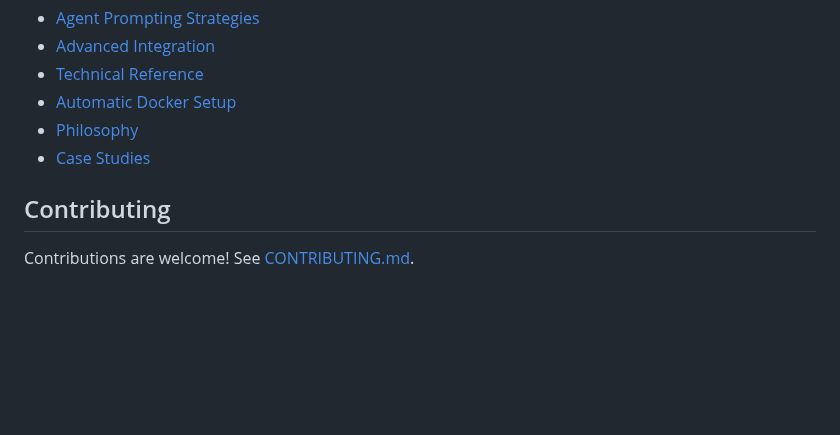
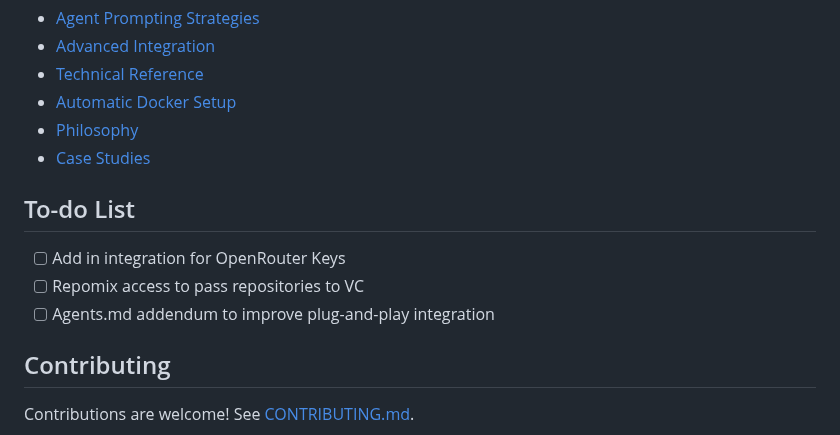
Before and after one commit to PV-Bhat/vibe-check-mcp-server, a Markdown page: README.md, the part around the change. Rendered like a GitHub page; blank space fills up the shorter version.

```diff
--- a/README.md
+++ b/README.md
@@ -153,6 +153,12 @@ As an autonomous agent you will:
 - [Philosophy](./docs/philosophy.md)
 - [Case Studies](./docs/case-studies.md)
 
+## To-do List
+
+- [ ] Add in integration for OpenRouter Keys
+- [ ] Repomix access to pass repositories to VC
+- [ ] Agents.md addendum to improve plug-and-play integration
+
 ## Contributing
 
 Contributions are welcome! See [CONTRIBUTING.md](./CONTRIBUTING.md).
```
